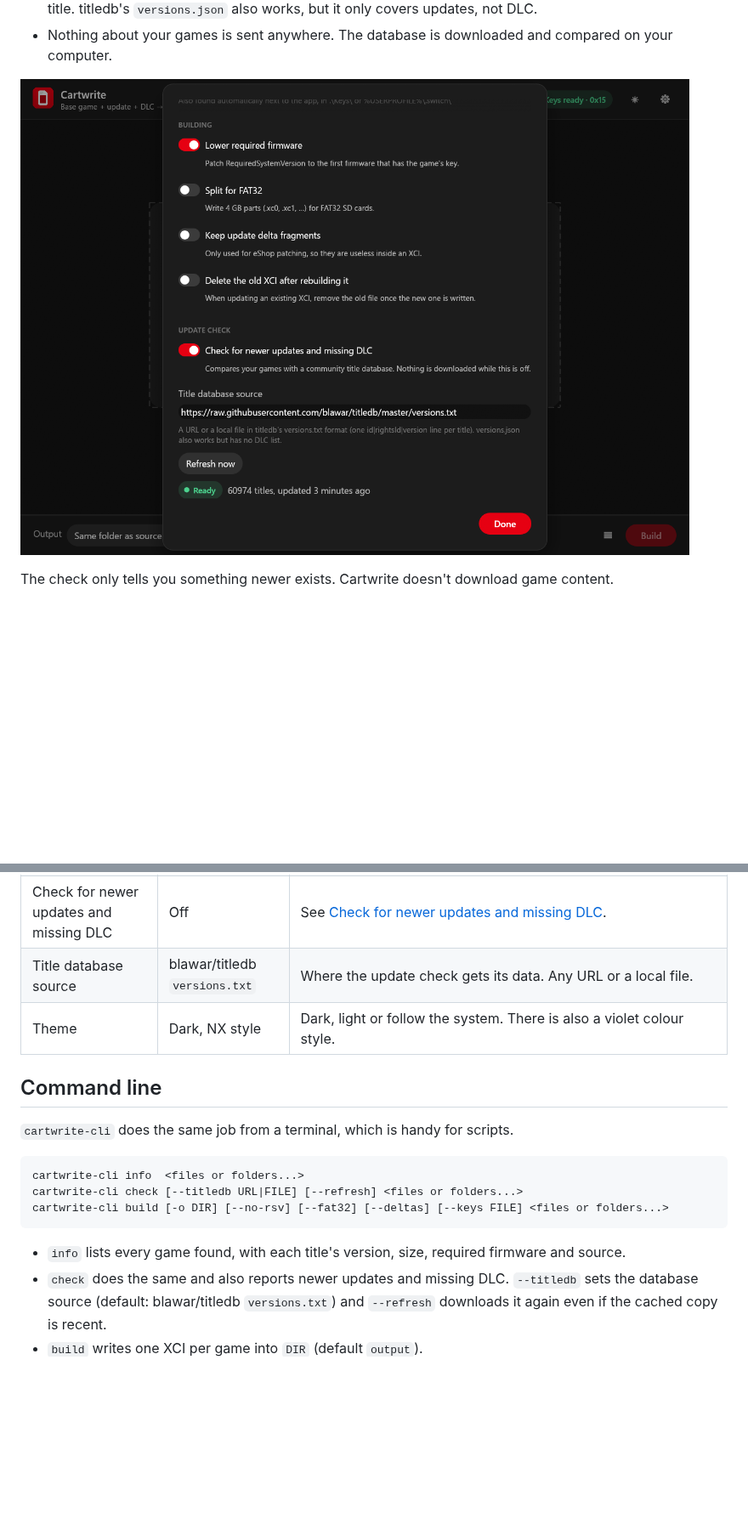
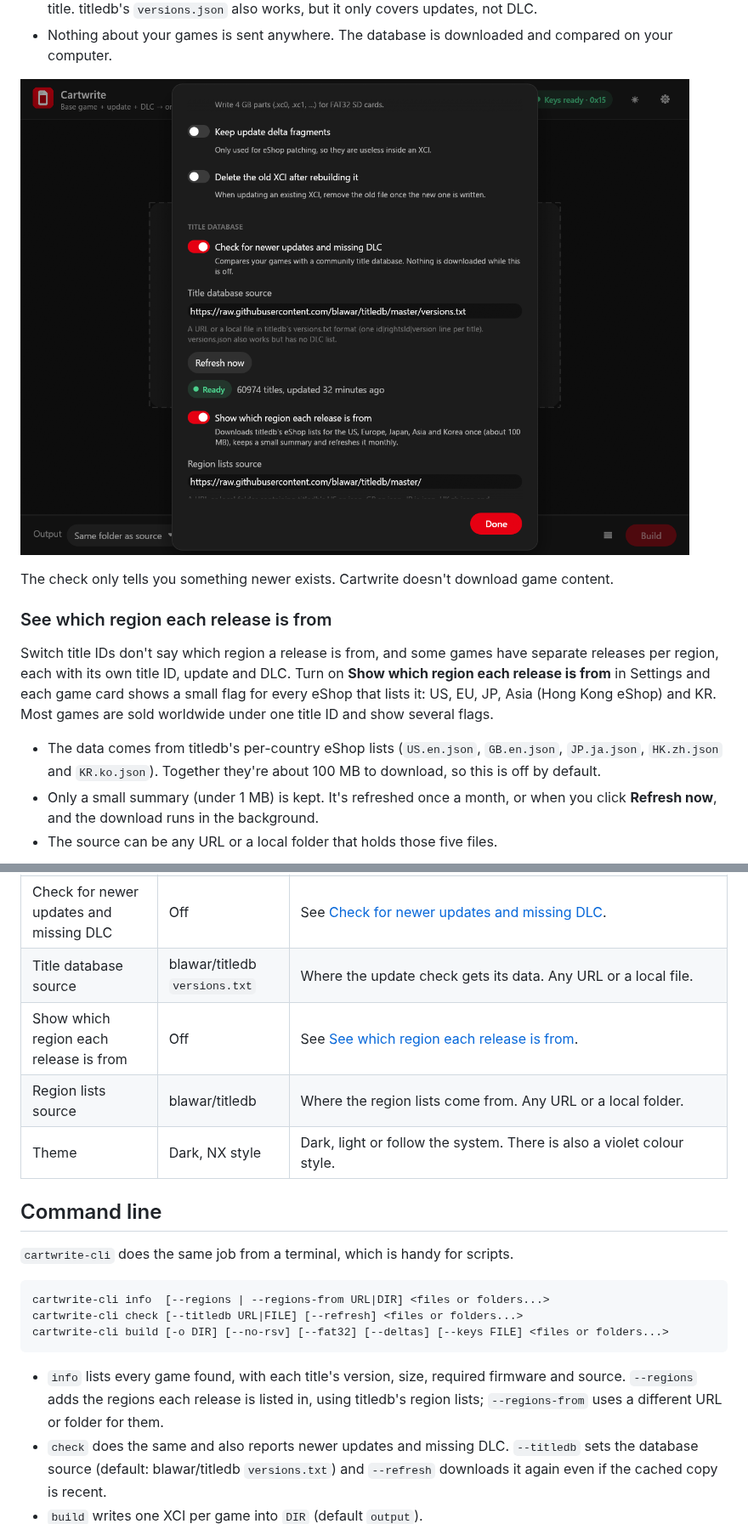
Before and after one commit to PlayingKarrde/Cartwrite, a Markdown page: README.md, 2 parts joined by grey strips. Shown at 85% size. Rendered like a GitHub page; pictures changed too: docs/screenshots/update-check-settings.png; blank space fills up the shorter version.

````diff
--- a/README.md
+++ b/README.md
@@ -115,3 +119,18 @@ How it works:
 
 The check only tells you something newer exists. Cartwrite doesn't download game content.
 
+### See which region each release is from
+
+Switch title IDs don't say which region a release is from, and some games have separate
+releases per region, each with its own title ID, update and DLC. Turn on **Show which region
+each release is from** in Settings and each game card shows a small flag for every eShop
+that lists it: US, EU, JP, Asia (Hong Kong eShop) and KR. Most games are sold worldwide under
+one title ID and show several flags.
+
+- The data comes from titledb's per-country eShop lists (`US.en.json`, `GB.en.json`,
+  `JP.ja.json`, `HK.zh.json` and `KR.ko.json`). Together they're about 100 MB to download,
+  so this is off by default.
+- Only a small summary (under 1 MB) is kept. It's refreshed once a month, or when you click
+  **Refresh now**, and the download runs in the background.
+- The source can be any URL or a local folder that holds those five files.
+
@@ -143,6 +178,8 @@ Settings are in the gear menu. The most used ones are also at the bottom of the
 | Delete the old XCI after rebuilding it | Off | See [Update an XCI you already have](#update-an-xci-you-already-have). |
 | Check for newer updates and missing DLC | Off | See [Check for newer updates and missing DLC](#check-for-newer-updates-and-missing-dlc). |
 | Title database source | blawar/titledb `versions.txt` | Where the update check gets its data. Any URL or a local file. |
+| Show which region each release is from | Off | See [See which region each release is from](#see-which-region-each-release-is-from). |
+| Region lists source | blawar/titledb | Where the region lists come from. Any URL or a local folder. |
 | Theme | Dark, NX style | Dark, light or follow the system. There is also a violet colour style. |
 
 ## Command line
@@ -150,12 +187,14 @@ Settings are in the gear menu. The most used ones are also at the bottom of the
 `cartwrite-cli` does the same job from a terminal, which is handy for scripts.
 
 ```
-cartwrite-cli info  <files or folders...>
+cartwrite-cli info  [--regions | --regions-from URL|DIR] <files or folders...>
 cartwrite-cli check [--titledb URL|FILE] [--refresh] <files or folders...>
 cartwrite-cli build [-o DIR] [--no-rsv] [--fat32] [--deltas] [--keys FILE] <files or folders...>
 ```
 
 - `info` lists every game found, with each title's version, size, required firmware and source.
+  `--regions` adds the regions each release is listed in, using titledb's region lists;
+  `--regions-from` uses a different URL or folder for them.
 - `check` does the same and also reports newer updates and missing DLC. `--titledb` sets the
   database source (default: blawar/titledb `versions.txt`) and `--refresh` downloads it again
   even if the cached copy is recent.
````
Also changed, not shown: other parts of README.md (+20 -0 lines), docs/screenshots/regions.png (added), 10 other files.
